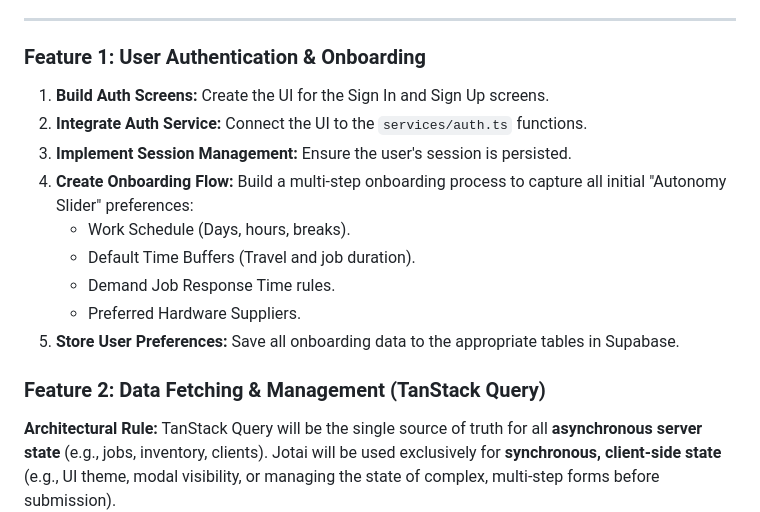
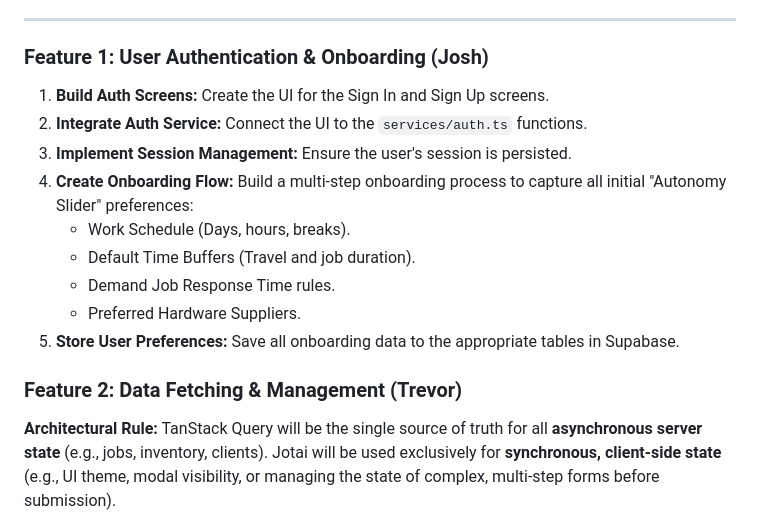
Before and after one commit to tradeflow-ai/mobile, a Markdown page: _docs/phases/02-mvp.md, the part around the change printed below. GitHub-like rendering.

```diff
--- a/_docs/phases/02-mvp.md
+++ b/_docs/phases/02-mvp.md
@@ -11,7 +11,7 @@ To build and integrate the core, end-to-end AI-powered daily planning workflow.
 
 ---
 
-### Feature 1: User Authentication & Onboarding
+### Feature 1: User Authentication & Onboarding (Josh)
 
 1.  **Build Auth Screens:** Create the UI for the Sign In and Sign Up screens.
 2.  **Integrate Auth Service:** Connect the UI to the `services/auth.ts` functions.
@@ -23,7 +23,7 @@ To build and integrate the core, end-to-end AI-powered daily planning workflow.
     *   Preferred Hardware Suppliers.
 5.  **Store User Preferences:** Save all onboarding data to the appropriate tables in Supabase.
 
-### Feature 2: Data Fetching & Management (TanStack Query)
+### Feature 2: Data Fetching & Management (Trevor)
 
 **Architectural Rule:** TanStack Query will be the single source of truth for all **asynchronous server state** (e.g., jobs, inventory, clients). Jotai will be used exclusively for **synchronous, client-side state** (e.g., UI theme, modal visibility, or managing the state of complex, multi-step forms before submission).
 
```
Also changed, not shown: other parts of _docs/phases/02-mvp.md (+11 -8 lines), _docs/phases/01-setup.md (+4 -4 lines), _docs/phases/03-polish.md (+14 -9 lines).
